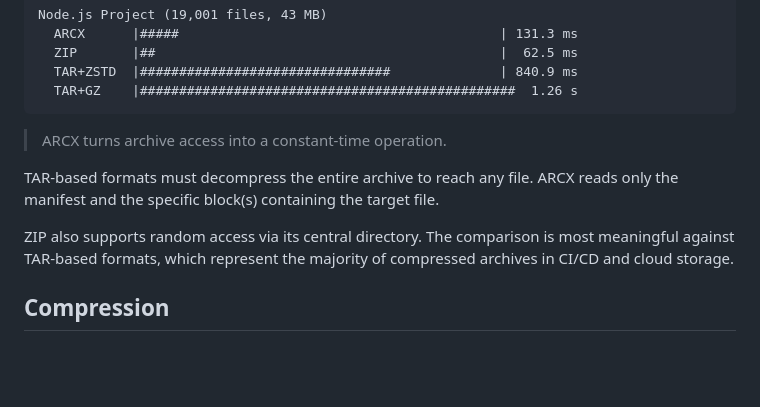
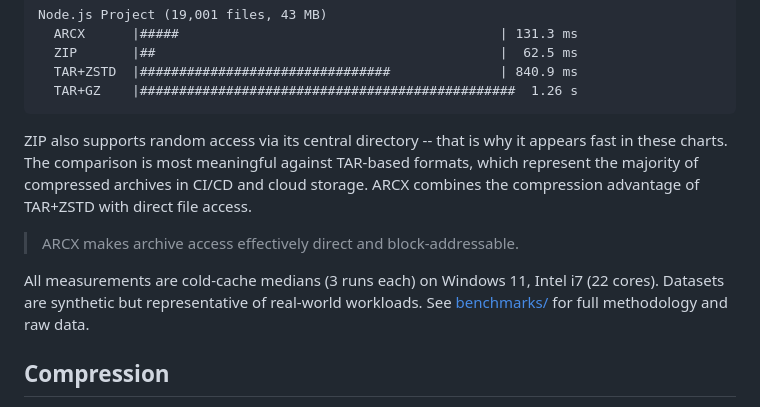
Before and after one commit to getarcx/arcx, a Markdown page: README.md, the part around one of its changes. Drawn GitHub-style; blank space fills up the shorter version.

````diff
--- a/README.md
+++ b/README.md
@@ -90,11 +100,11 @@ Node.js Project (19,001 files, 43 MB)
   TAR+GZ    |################################################  1.26 s
 ```
 
-> ARCX turns archive access into a constant-time operation.
+ZIP also supports random access via its central directory -- that is why it appears fast in these charts. The comparison is most meaningful against TAR-based formats, which represent the majority of compressed archives in CI/CD and cloud storage. ARCX combines the compression advantage of TAR+ZSTD with direct file access.
 
-TAR-based formats must decompress the entire archive to reach any file. ARCX reads only the manifest and the specific block(s) containing the target file.
+> ARCX makes archive access effectively direct and block-addressable.
 
-ZIP also supports random access via its central directory. The comparison is most meaningful against TAR-based formats, which represent the majority of compressed archives in CI/CD and cloud storage.
+All measurements are cold-cache medians (3 runs each) on Windows 11, Intel i7 (22 cores). Datasets are synthetic but representative of real-world workloads. See [benchmarks/](benchmarks/) for full methodology and raw data.
 
 ## Compression
 
````
Also changed, not shown: other parts of README.md (+22 -14 lines).
